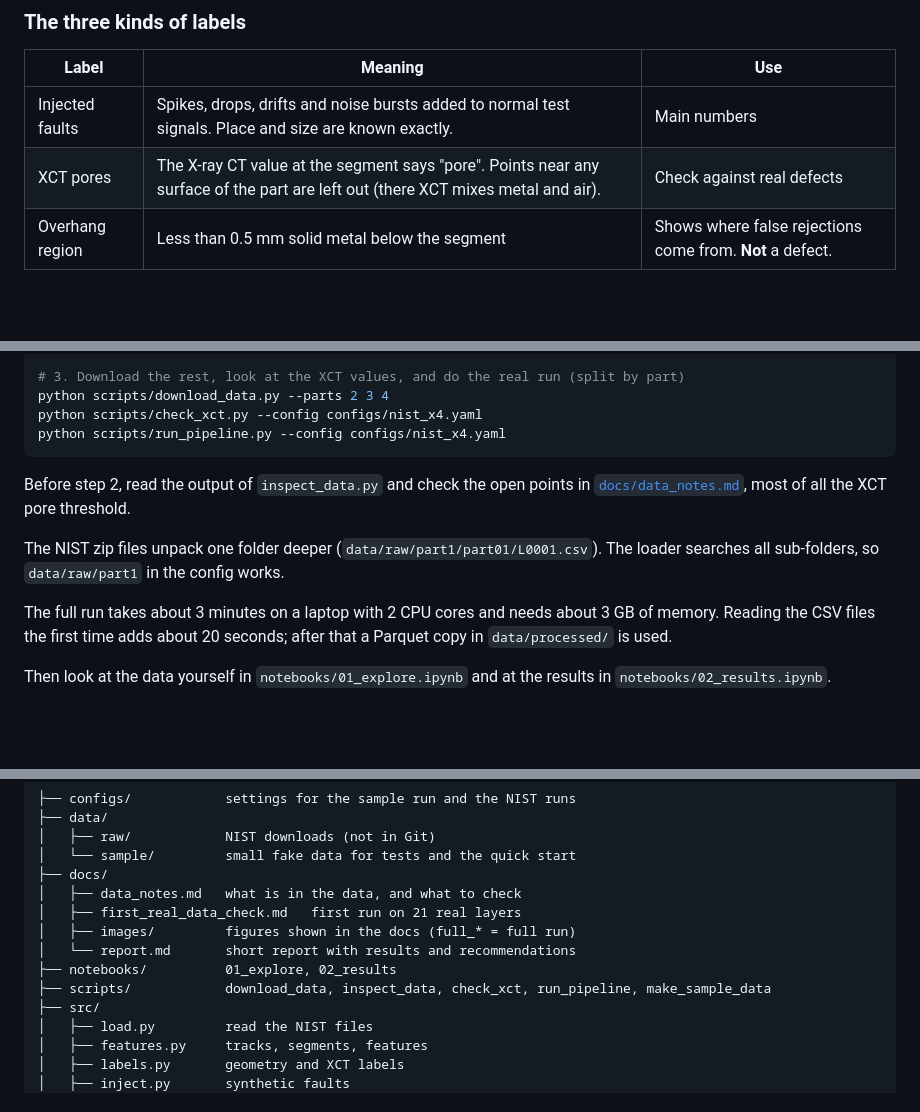
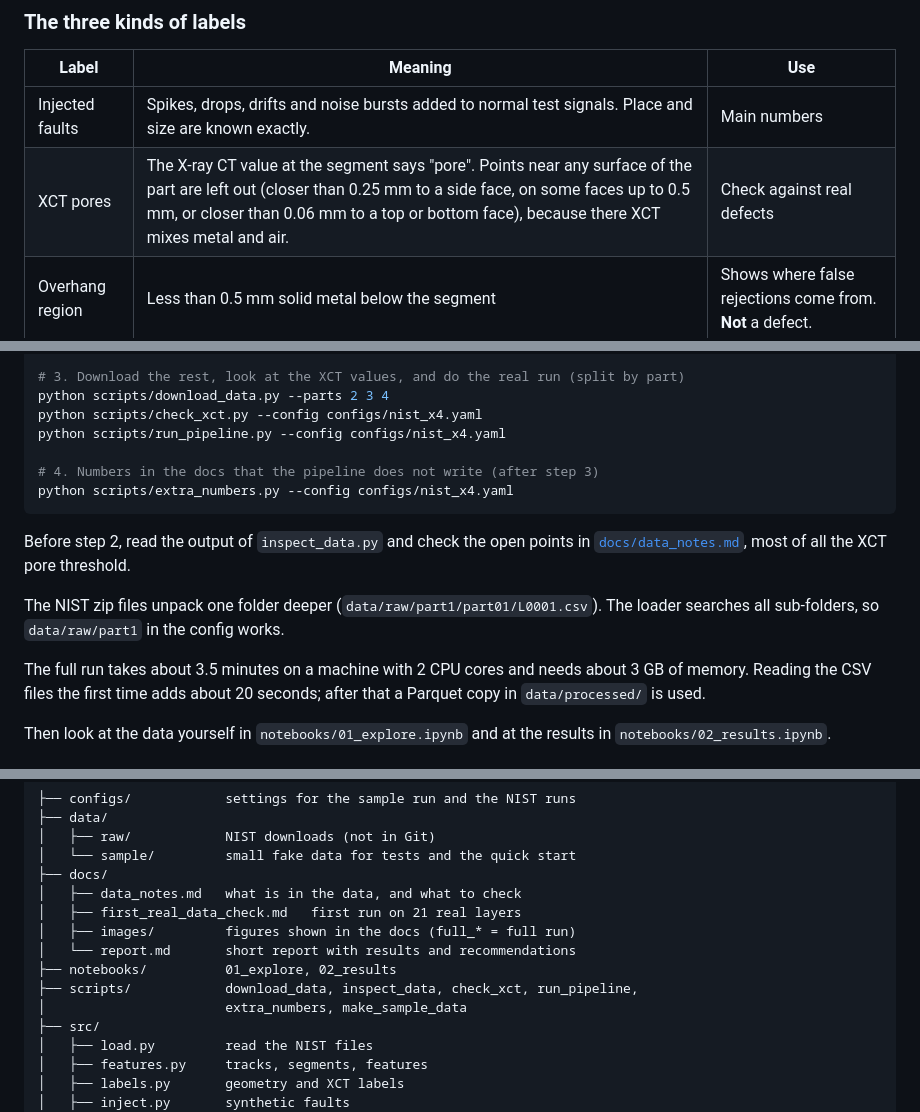
Before and after one commit to dvschandraprasad/am-process-anomaly-detection_, a Markdown page: README.md, 3 parts joined by grey strips. Drawn GitHub-style; blank space fills up the shorter version.

````diff
--- a/README.md
+++ b/README.md
@@ -76,7 +76,7 @@ Column list and open questions: [`docs/data_notes.md`](docs/data_notes.md).
 | Label | Meaning | Use |
 |---|---|---|
 | Injected faults | Spikes, drops, drifts and noise bursts added to normal test signals. Place and size are known exactly. | Main numbers |
-| XCT pores | The X-ray CT value at the segment says "pore". Points near any surface of the part are left out (there XCT mixes metal and air). | Check against real defects |
+| XCT pores | The X-ray CT value at the segment says "pore". Points near any surface of the part are left out (closer than 0.25 mm to a side face, on some faces up to 0.5 mm, or closer than 0.06 mm to a top or bottom face), because there XCT mixes metal and air. | Check against real defects |
 | Overhang region | Less than 0.5 mm solid metal below the segment | Shows where false rejections come from. **Not** a defect. |
 
 ## Quick start (fake sample data, about 15 seconds)
@@ -111,6 +111,9 @@ python scripts/run_pipeline.py --config configs/nist_x4_one_part.yaml
 python scripts/download_data.py --parts 2 3 4
 python scripts/check_xct.py --config configs/nist_x4.yaml
 python scripts/run_pipeline.py --config configs/nist_x4.yaml
+
+# 4. Numbers in the docs that the pipeline does not write (after step 3)
+python scripts/extra_numbers.py --config configs/nist_x4.yaml
 ```
 
 Before step 2, read the output of `inspect_data.py` and check the open points
@@ -120,7 +123,7 @@ threshold.
 The NIST zip files unpack one folder deeper (`data/raw/part1/part01/L0001.csv`).
 The loader searches all sub-folders, so `data/raw/part1` in the config works.
 
-The full run takes about 3 minutes on a laptop with 2 CPU cores and needs
+The full run takes about 3.5 minutes on a machine with 2 CPU cores and needs
 about 3 GB of memory. Reading the CSV files the first time adds about
 20 seconds; after that a Parquet copy in `data/processed/` is used.
 
@@ -284,7 +295,8 @@ the segment is at a surface), so someone can go and look at that exact spot.
 │   ├── images/         figures shown in the docs (full_* = full run)
 │   └── report.md       short report with results and recommendations
 ├── notebooks/          01_explore, 02_results
-├── scripts/            download_data, inspect_data, check_xct, run_pipeline, make_sample_data
+├── scripts/            download_data, inspect_data, check_xct, run_pipeline,
+│                       extra_numbers, make_sample_data
 ├── src/
 │   ├── load.py         read the NIST files
 │   ├── features.py     tracks, segments, features
````
Also changed, not shown: other parts of README.md (+24 -16 lines), docs/data_notes.md (+16 -6 lines), docs/report.md (+53 -25 lines), docs/images/full_layer_heatmap.png, docs/images/full_layer_heatmap_layer1.png (added).
